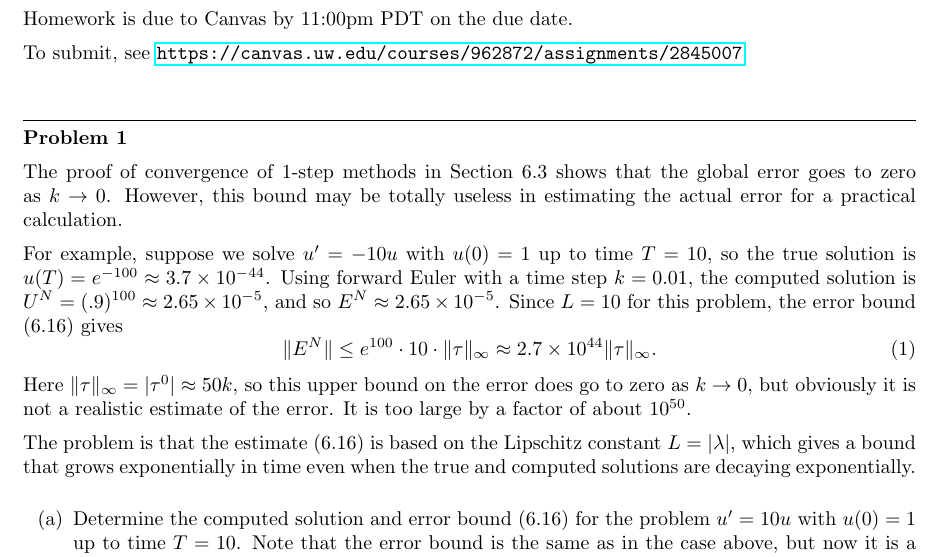
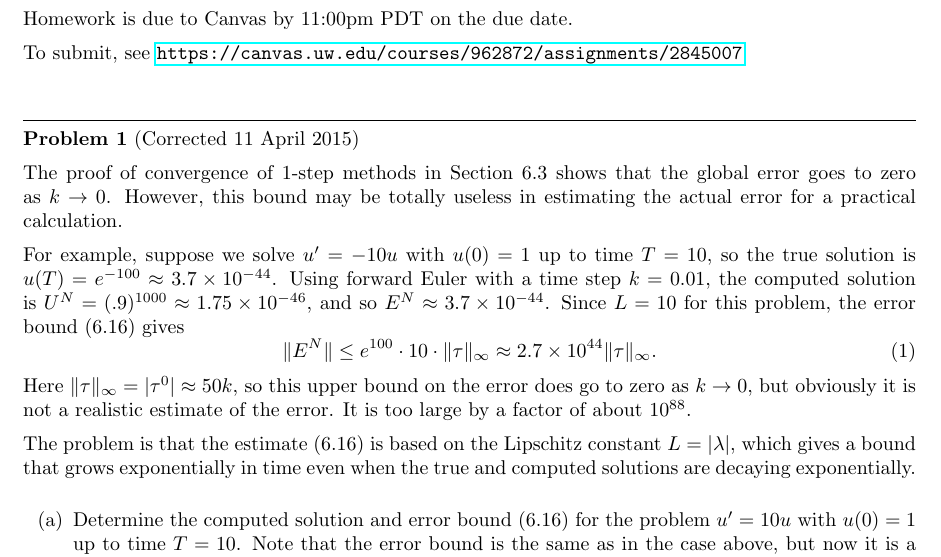
Before and after one commit to rjleveque/amath586s2015, a LaTeX problem sheet (homeworks/hw2/hw2.tex): part of page 1 of 2, cut so that both start at the same text. Compiled offline with pdfLaTeX.

Commit message:
correction to hw2 problem 1

```diff
--- a/homeworks/hw2/hw2.tex
+++ b/homeworks/hw2/hw2.tex
@@ -35,7 +35,7 @@ To submit, see \url{https://canvas.uw.edu/courses/962872/assignments/2845007}
 %--------------------------------------------------------------------------
 \vskip 1cm
 \hrule
-{\bf Problem 1}
+{\bf Problem 1}  (Corrected 11 April 2015)
 
 
 The proof of convergence of 1-step methods in Section 6.3 shows that the
@@ -46,8 +46,8 @@ for a practical calculation.
 For example, suppose we solve $u'=-10u$ with $u(0)=1$ up to time $T=10$, so
 the true solution is $u(T)=e^{-100} \approx 3.7\times 10^{-44}$.
 Using forward Euler with a time step $k=0.01$,
-the computed solution is $U^N = (.9)^{100}\approx 2.65 \times
-10^{-5}$, and so $E^N \approx 2.65 \times 10^{-5}$.
+the computed solution is $U^N = (.9)^{1000}\approx 1.75 \times
+10^{-46}$, and so $E^N \approx 3.7 \times 10^{-44}$.
 Since $L=10$ for this problem, the error bound (6.16) gives
 \begin{equation}\label{eq:1}
 \|E^N\| \leq e^{100}\cdot 10 \cdot \|\tau \|_\infty \approx 2.7 \times
@@ -55,7 +55,7 @@ Since $L=10$ for this problem, the error bound (6.16) gives
 \end{equation}
 Here $\|\tau\|_\infty =|\tau^0| \approx 50 k$, so this upper bound on the
 error does go to zero as $k\goto 0$, but obviously it is not a realistic
-estimate of the error. It is too large by a factor of about $10^{50}$.
+estimate of the error. It is too large by a factor of about $10^{88}$.
 
 The problem is that the estimate (6.16) is based on the Lipschitz
 constant $L=|\lambda|$, which gives a bound that grows exponentially in time
```
Also changed, not shown: sphinx/_static/hw2.pdf.
